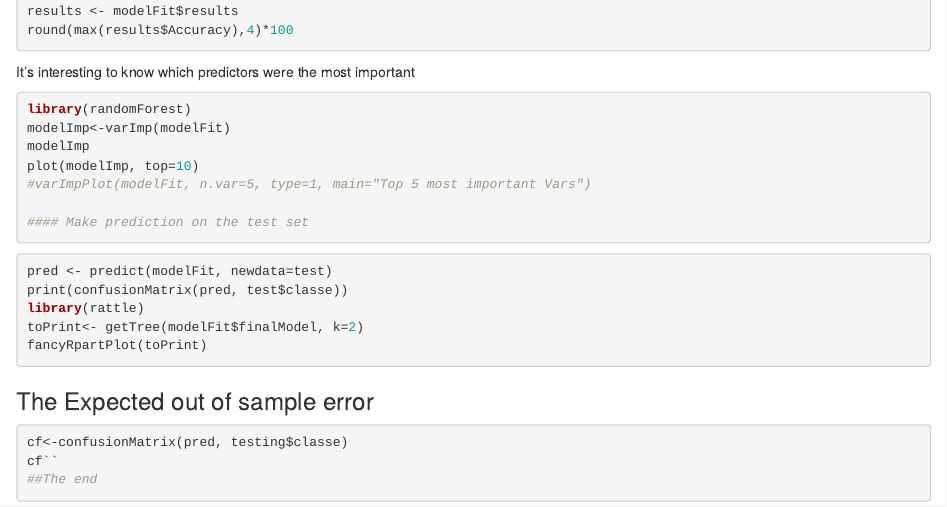
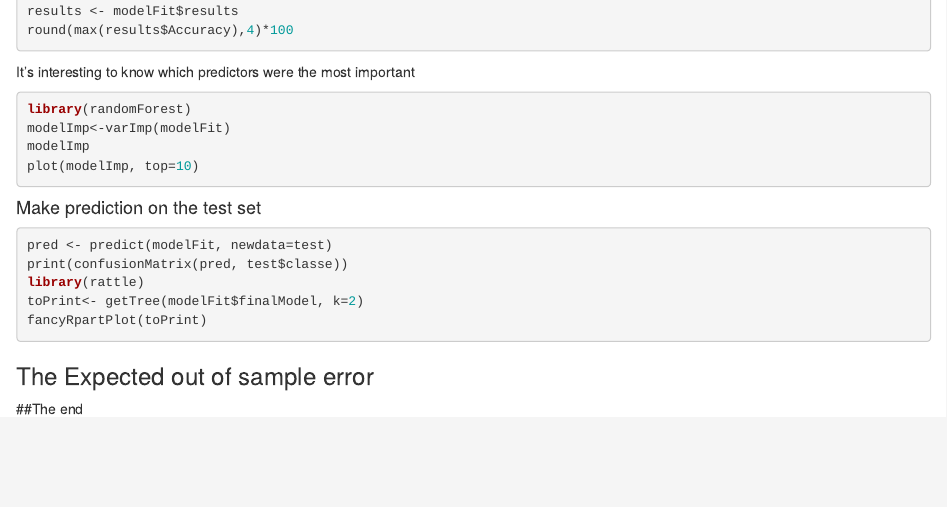
Before and after one commit to cuciferus/predmachlearn, an R Markdown document (human.Rmd): the page in a window 1100 px wide, from 1230 px down. Rendered offline with R 4.5, knitr and Pandoc, with nearby package versions; the code chunks are not run, so their results and figures are left out.

Commit message:
typo typo

````diff
--- a/human.Rmd
+++ b/human.Rmd
@@ -76,8 +76,7 @@ library(randomForest)
 modelImp<-varImp(modelFit)
 modelImp
 plot(modelImp, top=10)
-#varImpPlot(modelFit, n.var=5, type=1, main="Top 5 most important Vars")
-
+```
 #### Make prediction on the test set
 ```{r}
 pred <- predict(modelFit, newdata=test)
@@ -87,7 +86,4 @@ toPrint<- getTree(modelFit$finalModel, k=2)
 fancyRpartPlot(toPrint)
 ```
 ### The Expected out of sample error
-```{r}
-cf<-confusionMatrix(pred, testing$classe)
-cf``
 ##The end
````
Also changed, not shown: human.html, human.md, 1 other file.
